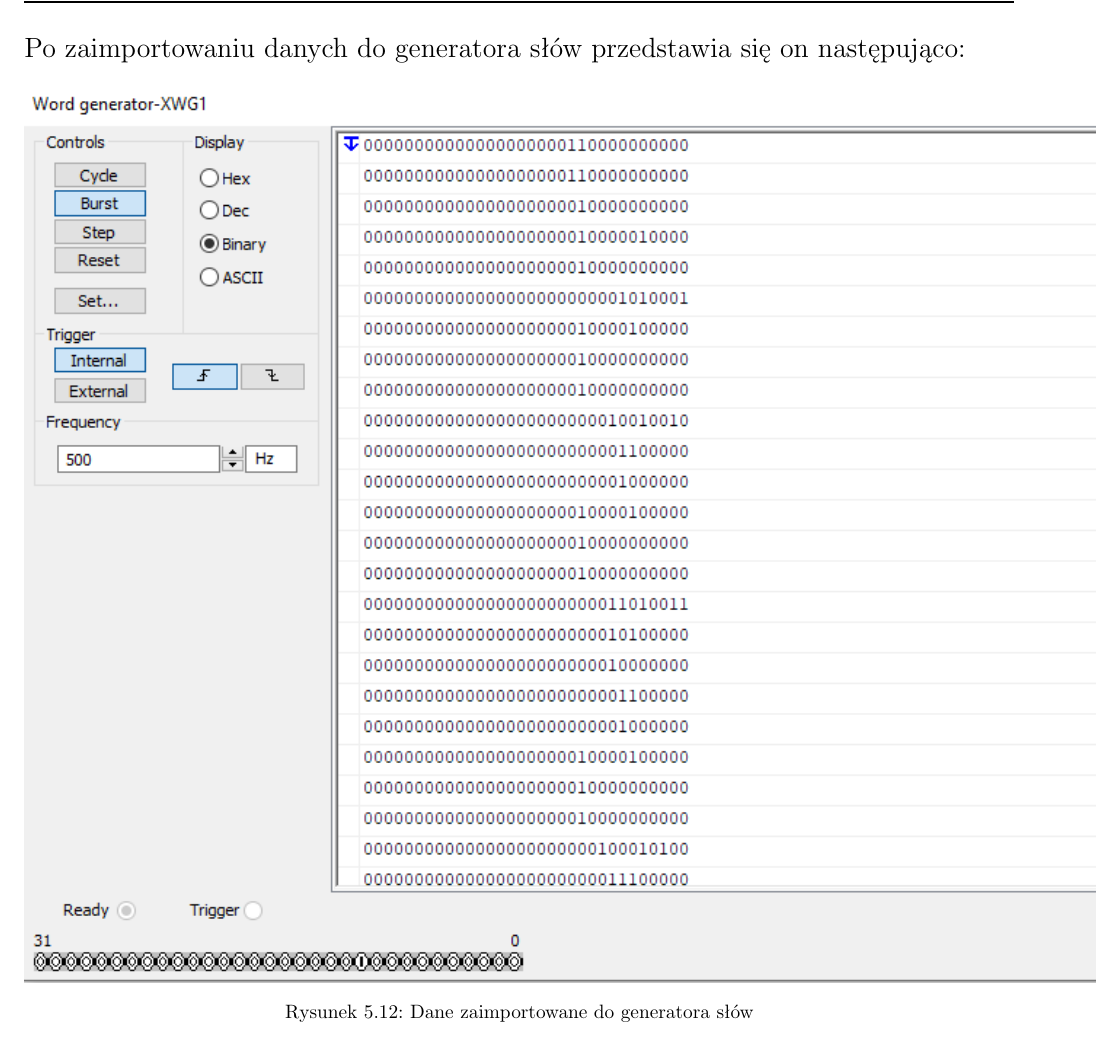
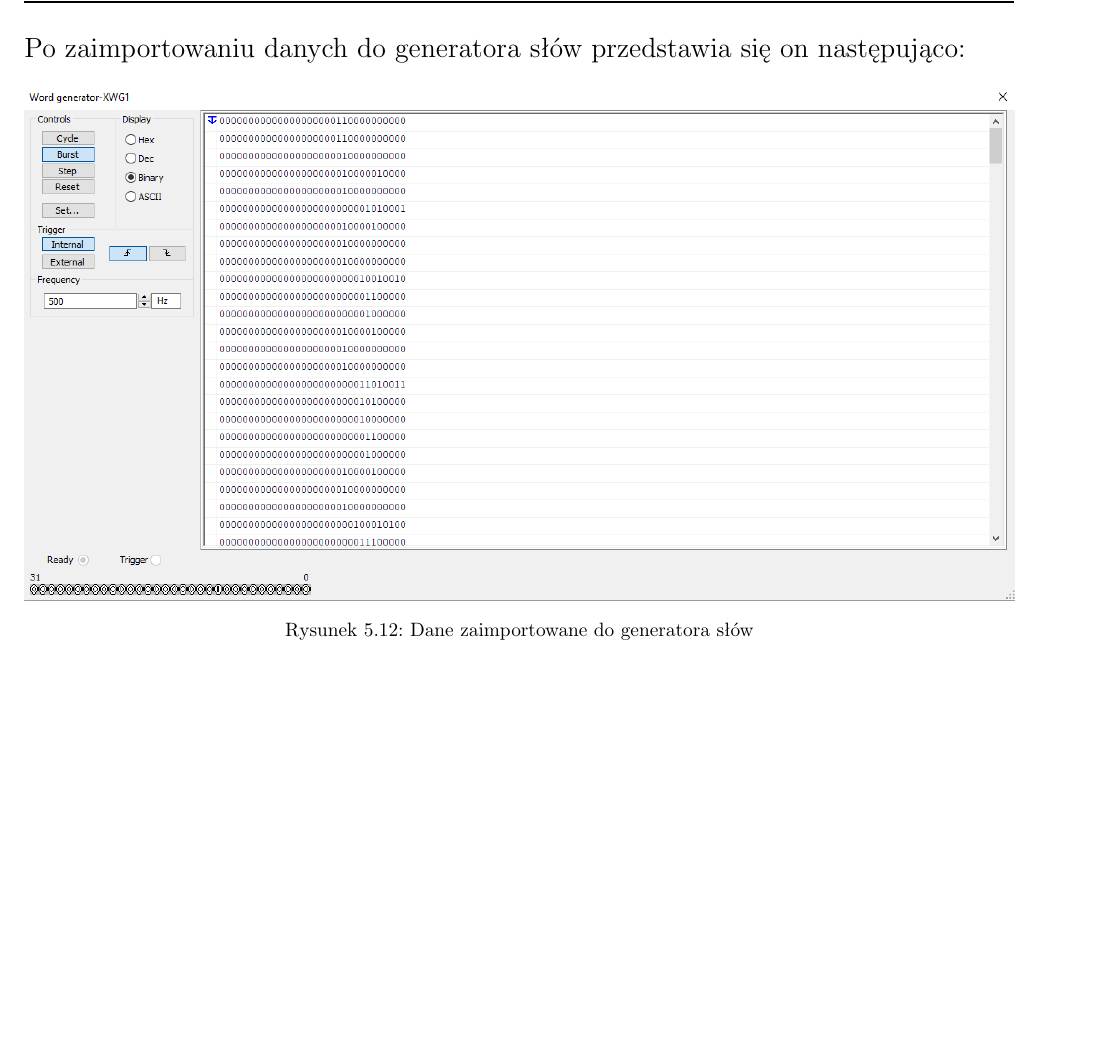
Before and after one commit to lkwinta/Digital_Technology, a LaTeX document (src/lab2/lab2.tex): part of page 32 of 36, cut so that both start at the same text. Compiled offline with pdfLaTeX.

Commit message:
zepsuty obrazek

```diff
--- a/src/lab2/lab2.tex
+++ b/src/lab2/lab2.tex
@@ -946,7 +947,7 @@ Po zaimportowaniu danych do generatora słów przedstawia się on następująco:
 \begin{figure}[H]
     \centering
 
-    \includegraphics{general_test_word_generator.png}
+    \includegraphics[width=\textwidth]{general_test_word_generator.png}
     \caption{Dane zaimportowane do generatora słów}
 \end{figure}
 
```
Also changed, not shown: pdf/lab2.pdf, src/lab2/setter_test_word_generator.png, src/lab2/lab2.tex (1 more changed lines).
